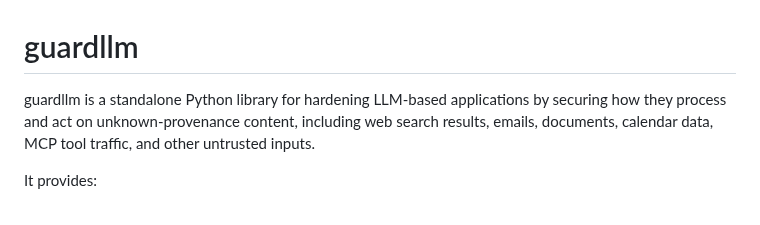
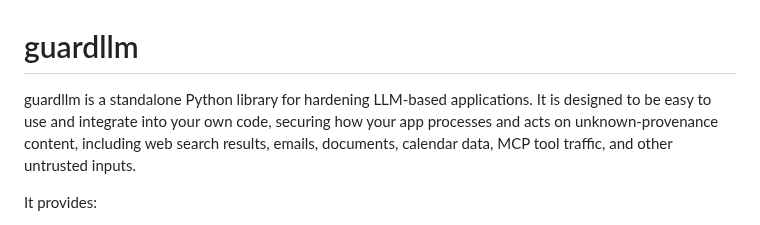
Before and after one commit to mhcoen/guardllm, a Markdown page: README.md, the part around the change. GitHub-like rendering.

Commit message:
Refine README intro for clarity and integration emphasis

```diff
--- a/README.md
+++ b/README.md
@@ -1,6 +1,6 @@
 # guardllm
 
-guardllm is a standalone Python library for hardening LLM-based applications by securing how they process and act on unknown-provenance content, including web search results, emails, documents, calendar data, MCP tool traffic, and other untrusted inputs.
+guardllm is a standalone Python library for hardening LLM-based applications. It is designed to be easy to use and integrate into your own code, securing how your app processes and acts on unknown-provenance content, including web search results, emails, documents, calendar data, MCP tool traffic, and other untrusted inputs.
 
 It provides:
 - inbound sanitization and isolation for untrusted content
```
